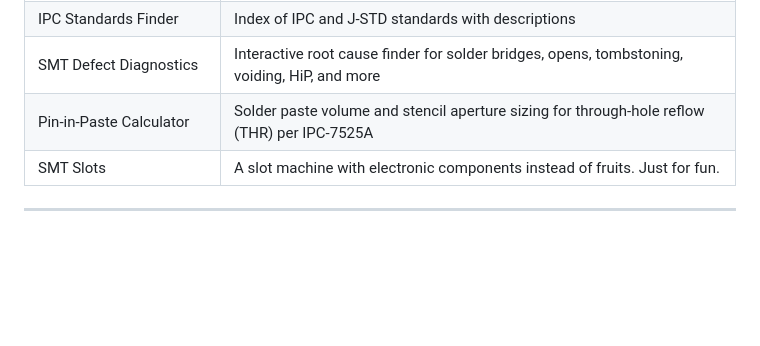
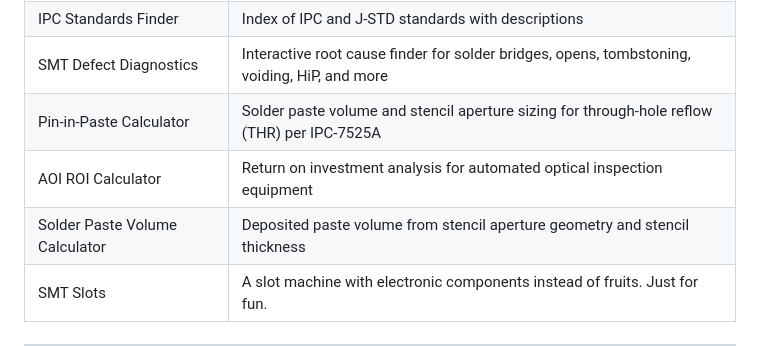
Before and after one commit to smtcalc/smtcalc, a Markdown page: README.md, the part around the change. GitHub-like rendering; blank space fills up the shorter version.

Commit message:
Add AOI ROI Calculator and Solder Paste Volume Calculator to README

```diff
--- a/README.md
+++ b/README.md
@@ -34,6 +34,8 @@ available without hunting through spreadsheets or vendor datasheets. It grew fro
 | IPC Standards Finder | Index of IPC and J-STD standards with descriptions |
 | SMT Defect Diagnostics | Interactive root cause finder for solder bridges, opens, tombstoning, voiding, HiP, and more |
 | Pin-in-Paste Calculator | Solder paste volume and stencil aperture sizing for through-hole reflow (THR) per IPC-7525A |
+| AOI ROI Calculator | Return on investment analysis for automated optical inspection equipment |
+| Solder Paste Volume Calculator | Deposited paste volume from stencil aperture geometry and stencil thickness |
 | SMT Slots | A slot machine with electronic components instead of fruits. Just for fun. |
 
 ---
```
